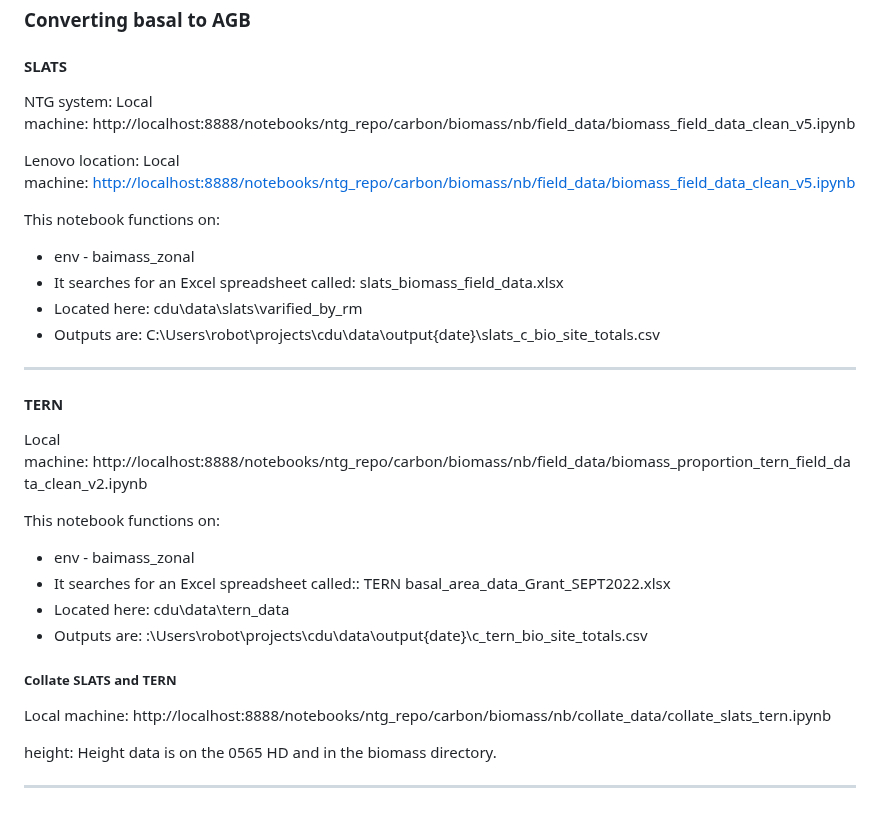
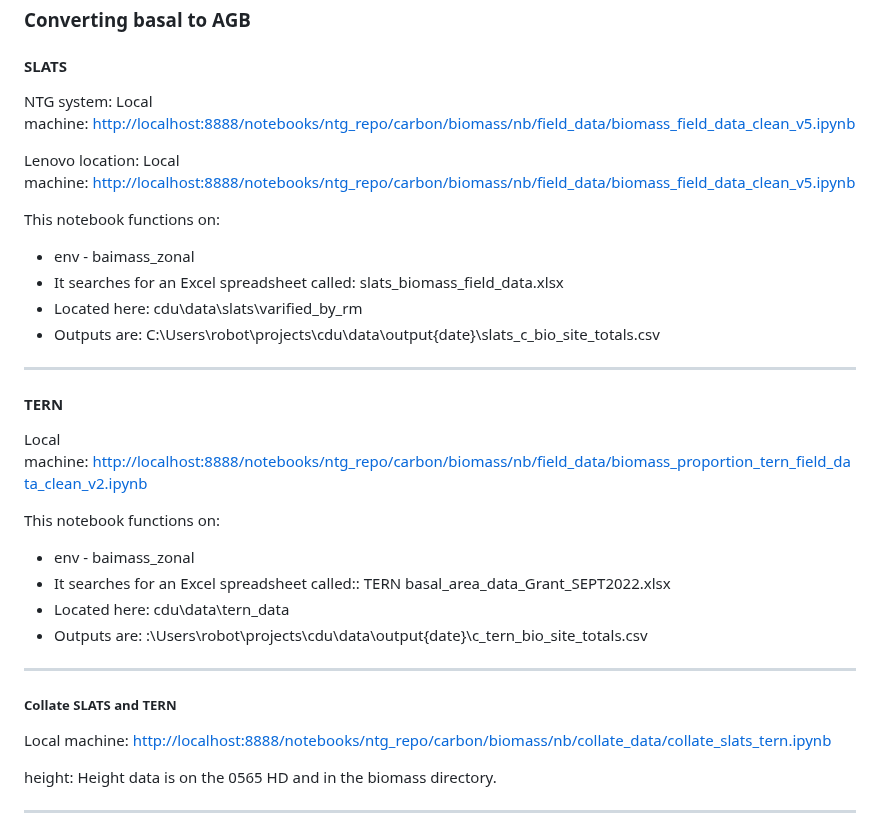
Before and after one commit to Robotmcgregor/biomass, a Markdown page: README.md, the part around the change. Drawn GitHub-style.

Commit message:
Update README.md
collate tern and slats

```diff
--- a/README.md
+++ b/README.md
@@ -4,7 +4,7 @@
 #### SLATS
 
 NTG system:
-Local machine: http://localhost:8888/notebooks/ntg_repo/carbon/biomass/nb/field_data/biomass_field_data_clean_v5.ipynb
+Local machine: [http://localhost:8888/notebooks/ntg_repo/carbon/biomass/nb/field_data/biomass_field_data_clean_v5.ipynb](http://localhost:8888/notebooks/ntg_repo/carbon/biomass/nb/field_data/biomass_field_data_clean_v5.ipynb)
 
 Lenovo location:
 Local machine: [http://localhost:8888/notebooks/ntg_repo/carbon/biomass/nb/field_data/biomass_field_data_clean_v5.ipynb](http://localhost:8888/notebooks/projects/cdu/biomass/nb/field_data/biomass_field_data_clean_v6.ipynb)
@@ -20,7 +20,8 @@ This notebook functions on:
 
 #### TERN
 
-Local machine: http://localhost:8888/notebooks/ntg_repo/carbon/biomass/nb/field_data/biomass_proportion_tern_field_data_clean_v2.ipynb
+Local machine: [http://localhost:8888/notebooks/ntg_repo/carbon/biomass/nb/field_data/biomass_proportion_tern_field_data_clean_v2.ipynb](
+http://localhost:8888/notebooks/ntg_repo/carbon/biomass/nb/field_data/biomass_proportion_tern_field_data_clean_v2.ipynb)
 
 This notebook functions on:
 
@@ -29,11 +30,12 @@ This notebook functions on:
 * Located here: cdu\data\tern_data
 * Outputs are: :\Users\robot\projects\cdu\data\output\{date}\c_tern_bio_site_totals.csv
 
+-----------------------------------------------------------------------------------------
+
 ##### Collate SLATS and TERN
 
 
-
-Local machine: http://localhost:8888/notebooks/ntg_repo/carbon/biomass/nb/collate_data/collate_slats_tern.ipynb
+Local machine: [http://localhost:8888/notebooks/ntg_repo/carbon/biomass/nb/collate_data/collate_slats_tern.ipynb](http://localhost:8888/notebooks/ntg_repo/carbon/biomass/nb/collate_data/collate_slats_tern.ipynb)
 
 
 
```
